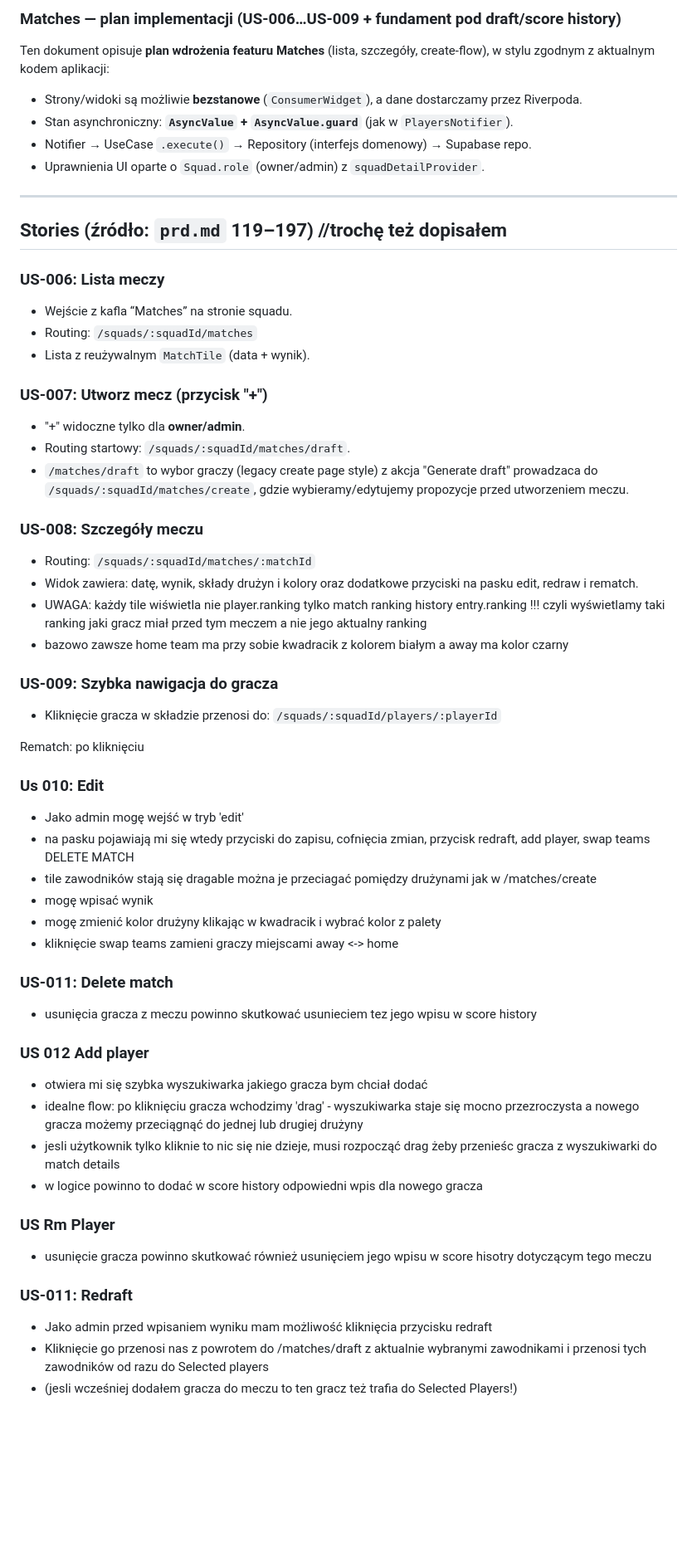
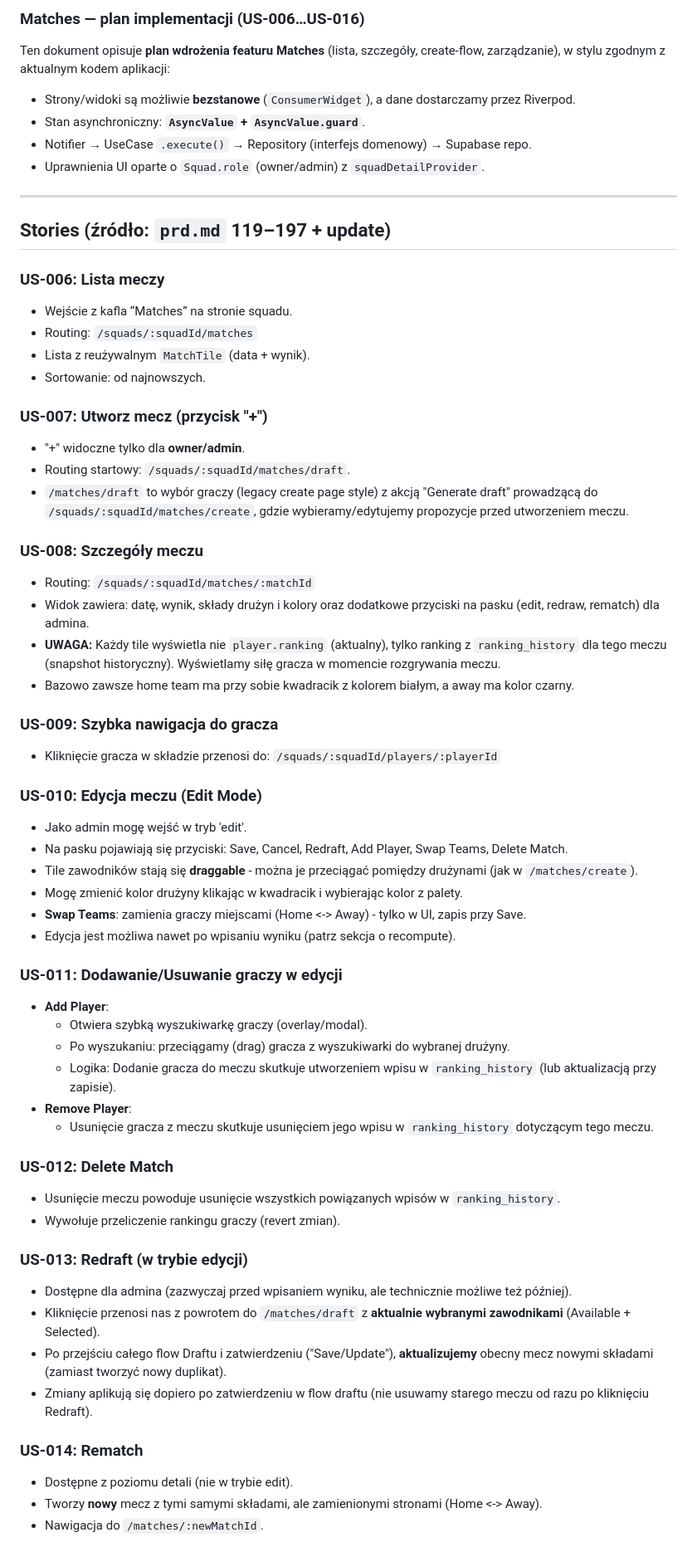
Before and after one commit to Netherman2440/squads_web, a Markdown page: .ai/features/matches.md, the part around one of its changes. Shown at 83% size. GitHub-like rendering; blank space fills up the shorter version.

```diff
--- a/.ai/features/matches.md
+++ b/.ai/features/matches.md
@@ -1,63 +1,66 @@
 
-### Matches — plan implementacji (US-006…US-009 + fundament pod draft/score history)
+### Matches — plan implementacji (US-006…US-016)
 
-Ten dokument opisuje **plan wdrożenia featuru Matches** (lista, szczegóły, create-flow),
+Ten dokument opisuje **plan wdrożenia featuru Matches** (lista, szczegóły, create-flow, zarządzanie),
 w stylu zgodnym z aktualnym kodem aplikacji:
 
-- Strony/widoki są możliwie **bezstanowe** (`ConsumerWidget`), a dane dostarczamy przez
-  Riverpoda.
-- Stan asynchroniczny: **`AsyncValue` + `AsyncValue.guard`** (jak w
-  `PlayersNotifier`).
+- Strony/widoki są możliwie **bezstanowe** (`ConsumerWidget`), a dane dostarczamy przez Riverpod.
+- Stan asynchroniczny: **`AsyncValue` + `AsyncValue.guard`**.
 - Notifier → UseCase `.execute()` → Repository (interfejs domenowy) → Supabase repo.
 - Uprawnienia UI oparte o `Squad.role` (owner/admin) z `squadDetailProvider`.
 
 ---
 
-## Stories (źródło: `prd.md` 119–197) //trochę też dopisałem
+## Stories (źródło: `prd.md` 119–197 + update)
 
 ### US-006: Lista meczy
 - Wejście z kafla “Matches” na stronie squadu.
 - Routing: `/squads/:squadId/matches`
 - Lista z reużywalnym `MatchTile` (data + wynik).
+- Sortowanie: od najnowszych.
 
 ### US-007: Utworz mecz (przycisk "+")
 - "+" widoczne tylko dla **owner/admin**.
 - Routing startowy: `/squads/:squadId/matches/draft`.
-- `/matches/draft` to wybor graczy (legacy create page style) z akcja "Generate draft" prowadzaca do `/squads/:squadId/matches/create`, gdzie wybieramy/edytujemy propozycje przed utworzeniem meczu.
+- `/matches/draft` to wybór graczy (legacy create page style) z akcją "Generate draft" prowadzącą do `/squads/:squadId/matches/create`, gdzie wybieramy/edytujemy propozycje przed utworzeniem meczu.
 
 ### US-008: Szczegóły meczu
 - Routing: `/squads/:squadId/matches/:matchId`
-- Widok zawiera: datę, wynik, składy drużyn i kolory oraz dodatkowe przyciski na pasku edit, redraw i rematch.
-- UWAGA: każdy tile wiświetla nie player.ranking tylko match ranking history entry.ranking !!! czyli wyświetlamy taki ranking jaki gracz miał przed tym meczem a nie jego aktualny ranking
-- bazowo zawsze home team ma przy sobie kwadracik z kolorem białym a away ma kolor czarny
+- Widok zawiera: datę, wynik, składy drużyn i kolory oraz dodatkowe przyciski na pasku (edit, redraw, rematch) dla admina.
+- **UWAGA:** Każdy tile wyświetla nie `player.ranking` (aktualny), tylko ranking z `ranking_history` dla tego meczu (snapshot historyczny). Wyświetlamy siłę gracza w momencie rozgrywania meczu.
+- Bazowo zawsze home team ma przy sobie kwadracik z kolorem białym, a away ma kolor czarny.
+
 ### US-009: Szybka nawigacja do gracza
-- Kliknięcie gracza w składzie przenosi do:
-  `/squads/:squadId/players/:playerId`
+- Kliknięcie gracza w składzie przenosi do: `/squads/:squadId/players/:playerId`
 
-Rematch:
-po kliknięciu
+### US-010: Edycja meczu (Edit Mode)
+- Jako admin mogę wejść w tryb 'edit'.
+- Na pasku pojawiają się przyciski: Save, Cancel, Redraft, Add Player, Swap Teams, Delete Match.
+- Tile zawodników stają się **draggable** - można je przeciągać pomiędzy drużynami (jak w `/matches/create`).
+- Mogę zmienić kolor drużyny klikając w kwadracik i wybierając kolor z palety.
+- **Swap Teams**: zamienia graczy miejscami (Home <-> Away) - tylko w UI, zapis przy Save.
+- Edycja jest możliwa nawet po wpisaniu wyniku (patrz sekcja o recompute).
 
-### Us 010: Edit
-- Jako admin mogę wejść w tryb 'edit'
-- na pasku pojawiają mi się wtedy przyciski do zapisu, cofnięcia zmian, przycisk redraft, add player, swap teams DELETE MATCH
-- tile zawodników stają się dragable można je przeciagać pomiędzy drużynami jak w /matches/create
-- mogę wpisać wynik
-- mogę zmienić kolor drużyny klikając w kwadracik  i wybrać kolor z palety
-- kliknięcie swap teams zamieni graczy miejscami away <-> home
-### US-011: Delete match
-- usunięcia gracza z meczu powinno skutkować usunieciem tez jego wpisu w score history
+### US-011: Dodawanie/Usuwanie graczy w edycji
+- **Add Player**:
+  - Otwiera szybką wyszukiwarkę graczy (overlay/modal).
+  - Po wyszukaniu: przeciągamy (drag) gracza z wyszukiwarki do wybranej drużyny.
+  - Logika: Dodanie gracza do meczu skutkuje utworzeniem wpisu w `ranking_history` (lub aktualizacją przy zapisie).
+- **Remove Player**:
+  - Usunięcie gracza z meczu skutkuje usunięciem jego wpisu w `ranking_history` dotyczącym tego meczu.
 
-### US 012 Add player
-- otwiera mi się szybka wyszukiwarka jakiego gracza bym chciał dodać
-- idealne flow: po kliknięciu gracza wchodzimy 'drag' - wyszukiwarka staje się mocno przezroczysta a nowego gracza możemy przeciągnąć do jednej lub drugiej drużyny
-- jesli użytkownik tylko kliknie to nic się nie dzieje, musi rozpocząć drag żeby przenieśc gracza z wyszukiwarki do match details
-- w logice powinno to dodać w score history odpowiedni wpis dla nowego gracza
+### US-012: Delete Match
+- Usunięcie meczu powoduje usunięcie wszystkich powiązanych wpisów w `ranking_history`.
+- Wywołuje przeliczenie rankingu graczy (revert zmian).
 
-### US Rm Player
-- usunięcie gracza powinno skutkować również usunięciem jego wpisu w score hisotry dotyczącym tego meczu
+### US-013: Redraft (w trybie edycji)
+- Dostępne dla admina (zazwyczaj przed wpisaniem wyniku, ale technicznie możliwe też później).
+- Kliknięcie przenosi nas z powrotem do `/matches/draft` z **aktualnie wybranymi zawodnikami** (Available + Selected).
+- Po przejściu całego flow Draftu i zatwierdzeniu ("Save/Update"), **aktualizujemy** obecny mecz nowymi składami (zamiast tworzyć nowy duplikat).
+- Zmiany aplikują się dopiero po zatwierdzeniu w flow draftu (nie usuwamy starego meczu od razu po kliknięciu Redraft).
 
-### US-011: Redraft
-- Jako admin przed wpisaniem wyniku mam możliwość kliknięcia przycisku redraft
-- Kliknięcie go przenosi nas z powrotem do /matches/draft z aktualnie wybranymi zawodnikami  i przenosi tych zawodników od razu do Selected players
-- (jesli wcześniej dodałem gracza do meczu to ten gracz też trafia do Selected Players!)
+### US-014: Rematch
+- Dostępne z poziomu detali (nie w trybie edit).
+- Tworzy **nowy** mecz z tymi samymi składami, ale zamienionymi stronami (Home <-> Away).
+- Nawigacja do `/matches/:newMatchId`.
 
```
Also changed, not shown: other parts of .ai/features/matches.md (+49 -52 lines).
